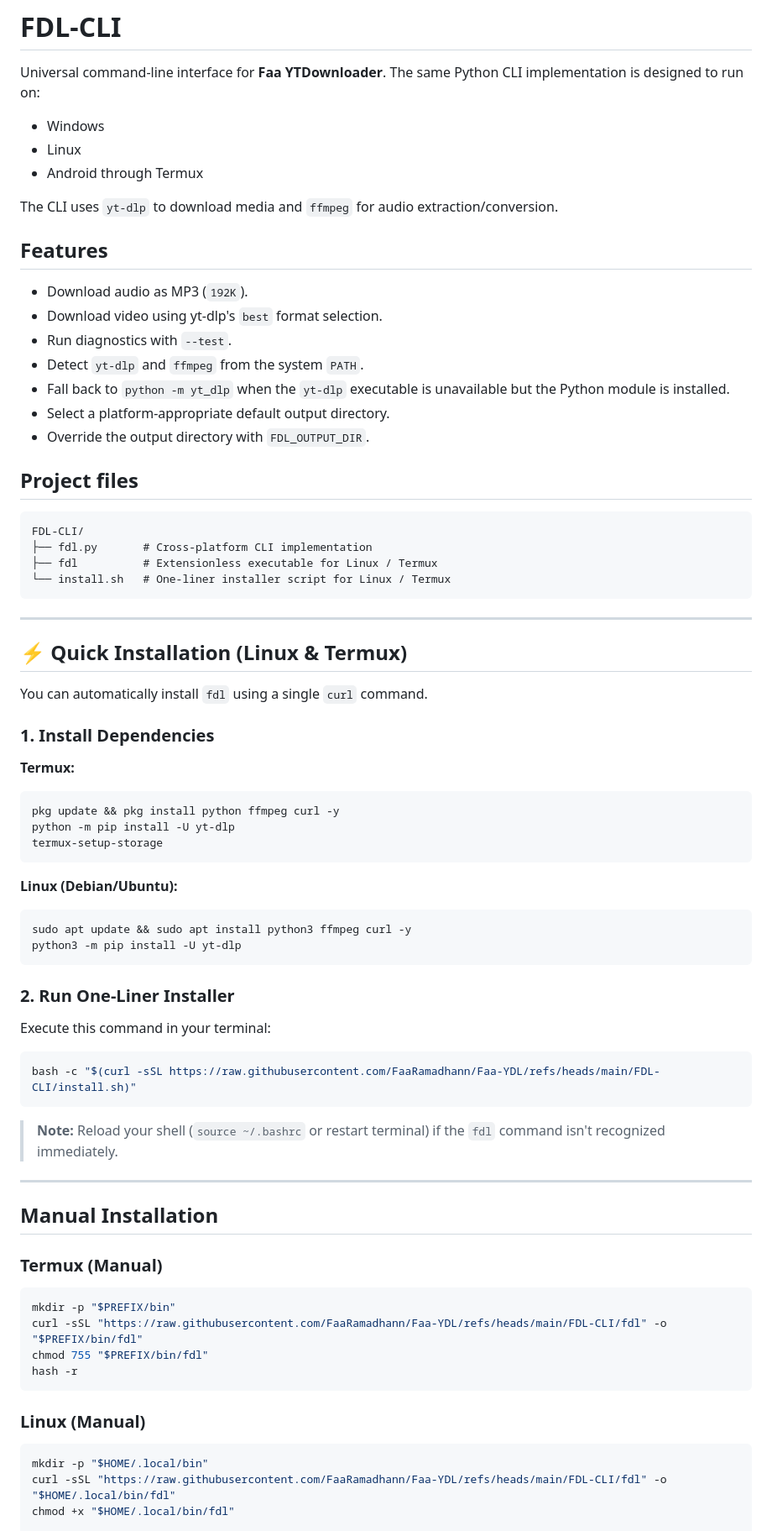
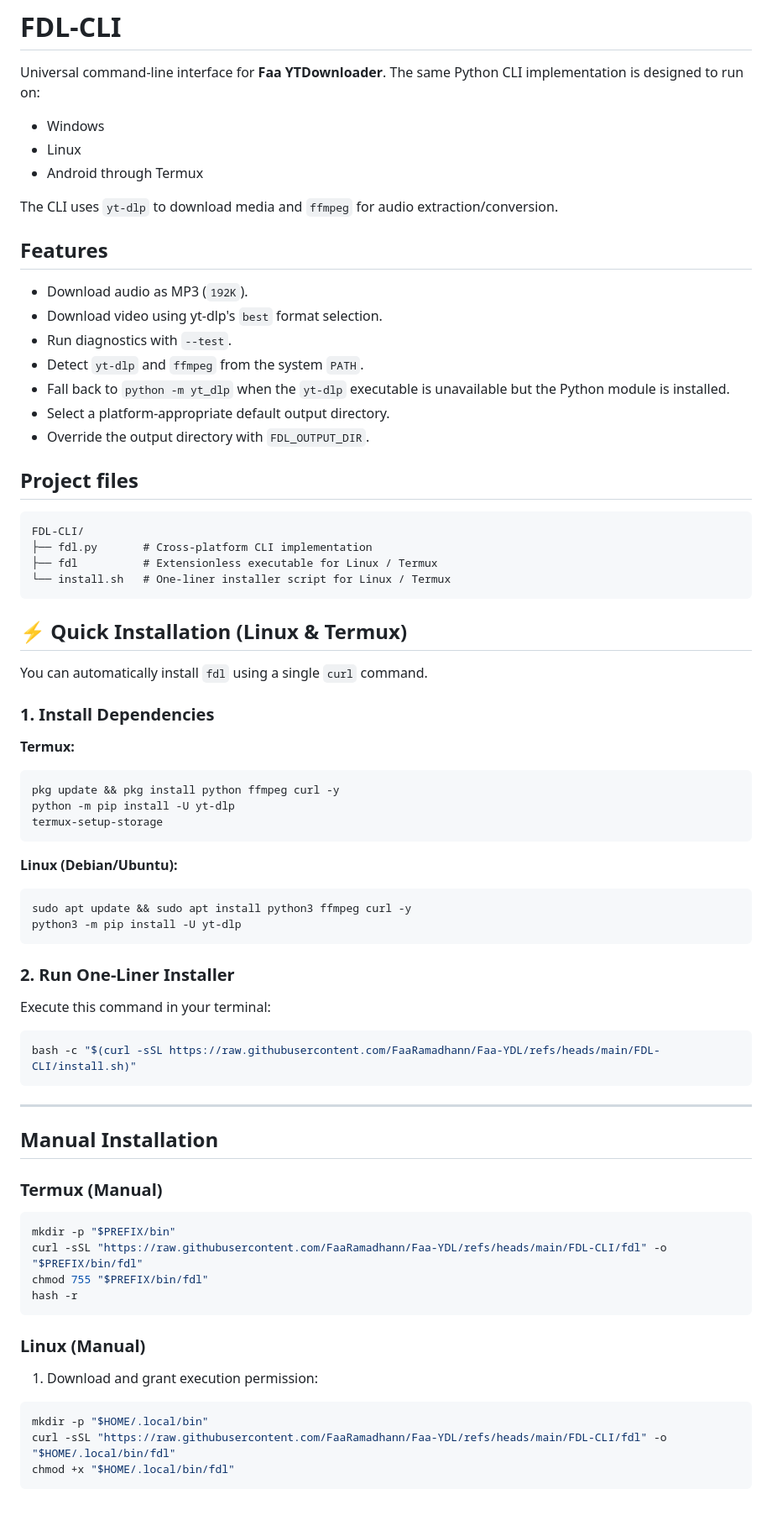
Before and after one commit to FaaRamadhann/Faa-YDL, a Markdown page: FDL-CLI-README.md, the part around one of its changes. Shown at 84% size. GitHub-like rendering; blank space fills up the shorter version.

Commit message:
Format list items and update installation instructions

````diff
--- a/FDL-CLI-README.md
+++ b/FDL-CLI-README.md
@@ -2,32 +2,30 @@
 
 Universal command-line interface for **Faa YTDownloader**. The same Python CLI implementation is designed to run on:
 
-- Windows
-- Linux
-- Android through Termux
+* Windows
+* Linux
+* Android through Termux
 
 The CLI uses `yt-dlp` to download media and `ffmpeg` for audio extraction/conversion.
 
 ## Features
 
-- Download audio as MP3 (`192K`).
-- Download video using yt-dlp's `best` format selection.
-- Run diagnostics with `--test`.
-- Detect `yt-dlp` and `ffmpeg` from the system `PATH`.
-- Fall back to `python -m yt_dlp` when the `yt-dlp` executable is unavailable but the Python module is installed.
-- Select a platform-appropriate default output directory.
-- Override the output directory with `FDL_OUTPUT_DIR`.
+* Download audio as MP3 (`192K`).
+* Download video using yt-dlp's `best` format selection.
+* Run diagnostics with `--test`.
+* Detect `yt-dlp` and `ffmpeg` from the system `PATH`.
+* Fall back to `python -m yt_dlp` when the `yt-dlp` executable is unavailable but the Python module is installed.
+* Select a platform-appropriate default output directory.
+* Override the output directory with `FDL_OUTPUT_DIR`.
 
 ## Project files
 
-``` text
+```text
 FDL-CLI/
 ├── fdl.py       # Cross-platform CLI implementation
 ├── fdl          # Extensionless executable for Linux / Termux
 └── install.sh   # One-liner installer script for Linux / Termux
 ```
-
----
 
 ## ⚡ Quick Installation (Linux & Termux)
 
@@ -36,6 +34,7 @@ You can automatically install `fdl` using a single `curl` command.
 ### 1. Install Dependencies
 
 **Termux:**
+
 ```bash
 pkg update && pkg install python ffmpeg curl -y
 python -m pip install -U yt-dlp
@@ -43,6 +42,7 @@ termux-setup-storage
 ```
 
 **Linux (Debian/Ubuntu):**
+
 ```bash
 sudo apt update && sudo apt install python3 ffmpeg curl -y
 python3 -m pip install -U yt-dlp
@@ -55,8 +55,6 @@ Execute this command in your terminal:
 ```bash
 bash -c "$(curl -sSL https://raw.githubusercontent.com/FaaRamadhann/Faa-YDL/refs/heads/main/FDL-CLI/install.sh)"
 ```
-
-> **Note:** Reload your shell (`source ~/.bashrc` or restart terminal) if the `fdl` command isn't recognized immediately.
 
 ---
 
@@ -73,8 +71,11 @@ hash -r
 
 ### Linux (Manual)
 
+1. Download and grant execution permission:
+
 ```bash
 mkdir -p "$HOME/.local/bin"
 curl -sSL "https://raw.githubusercontent.com/FaaRamadhann/Faa-YDL/refs/heads/main/FDL-CLI/fdl" -o "$HOME/.local/bin/fdl"
 chmod +x "$HOME/.local/bin/fdl"
+```
 
````
Also changed, not shown: other parts of FDL-CLI-README.md (+29 -10 lines).
